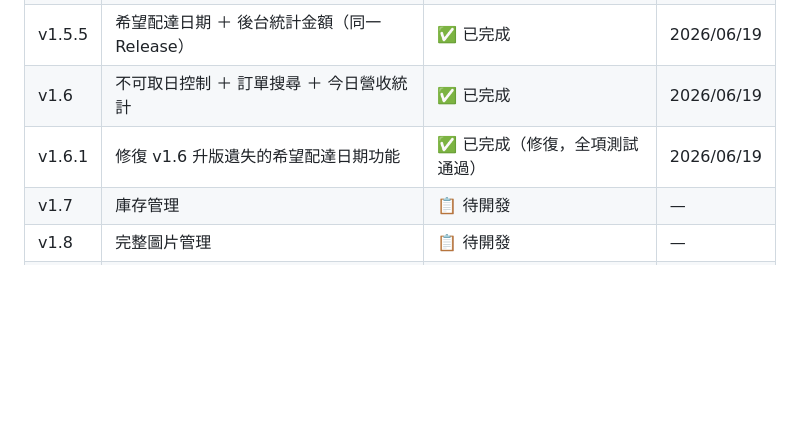
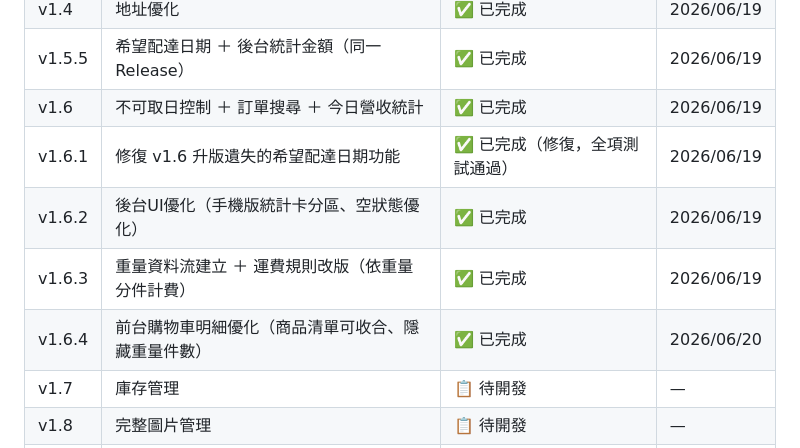
Before and after one commit to yijane4953-coder/zaoshi-order, a Markdown page: ROADMAP.md, the part around one of its changes. Rendered like a GitHub page; blank space fills up the shorter version.

```diff
--- a/ROADMAP.md
+++ b/ROADMAP.md
@@ -18,6 +18,9 @@
 | v1.5.5 | 希望配達日期 ＋ 後台統計金額（同一 Release） | ✅ 已完成 | 2026/06/19 |
 | v1.6 | 不可取日控制 ＋ 訂單搜尋 ＋ 今日營收統計 | ✅ 已完成 | 2026/06/19 |
 | v1.6.1 | 修復 v1.6 升版遺失的希望配達日期功能 | ✅ 已完成（修復，全項測試通過） | 2026/06/19 |
+| v1.6.2 | 後台UI優化（手機版統計卡分區、空狀態優化） | ✅ 已完成 | 2026/06/19 |
+| v1.6.3 | 重量資料流建立 ＋ 運費規則改版（依重量分件計費） | ✅ 已完成 | 2026/06/19 |
+| v1.6.4 | 前台購物車明細優化（商品清單可收合、隱藏重量件數） | ✅ 已完成 | 2026/06/20 |
 | v1.7 | 庫存管理 | 📋 待開發 | — |
 | v1.8 | 完整圖片管理 | 📋 待開發 | — |
 | v1.9 | LINE 通知 | 📋 待開發 | — |
```
Also changed, not shown: other parts of ROADMAP.md (+2 -2 lines).
